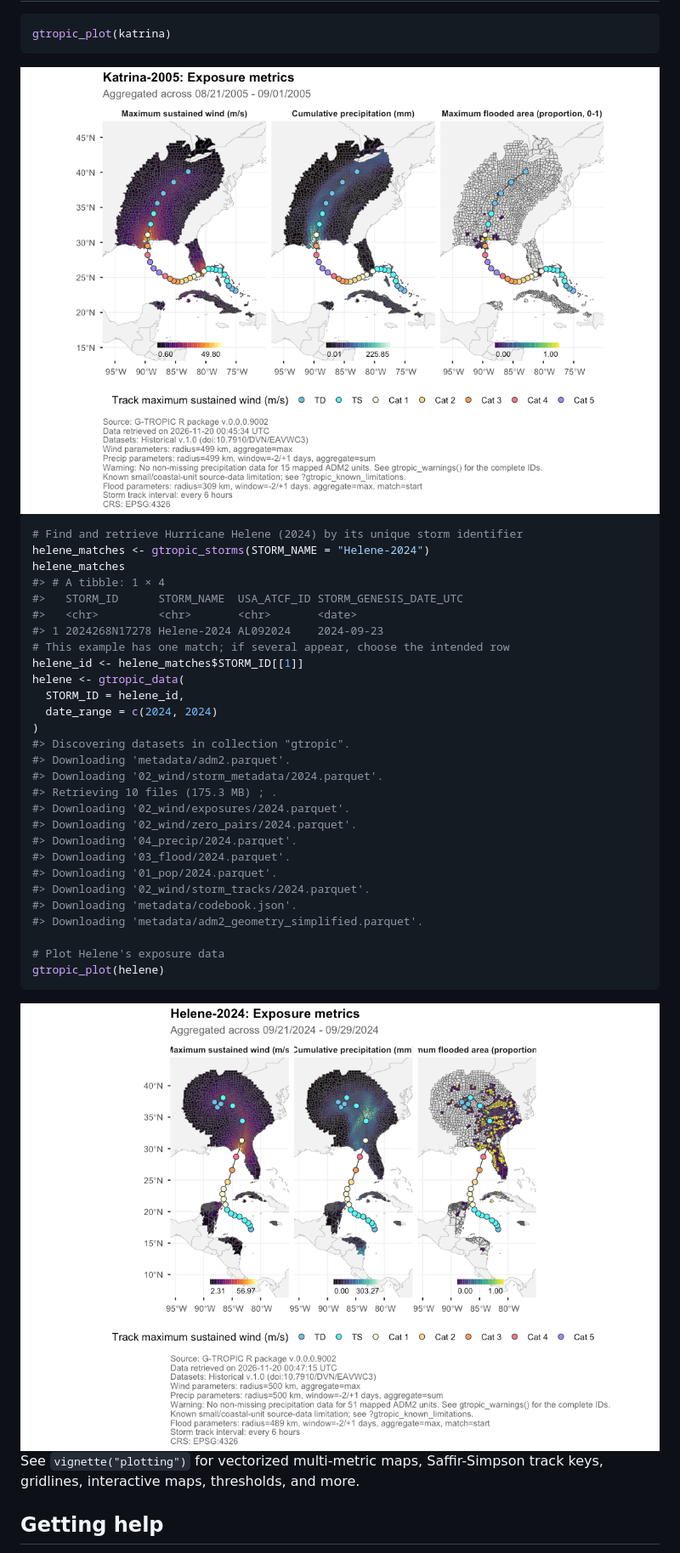
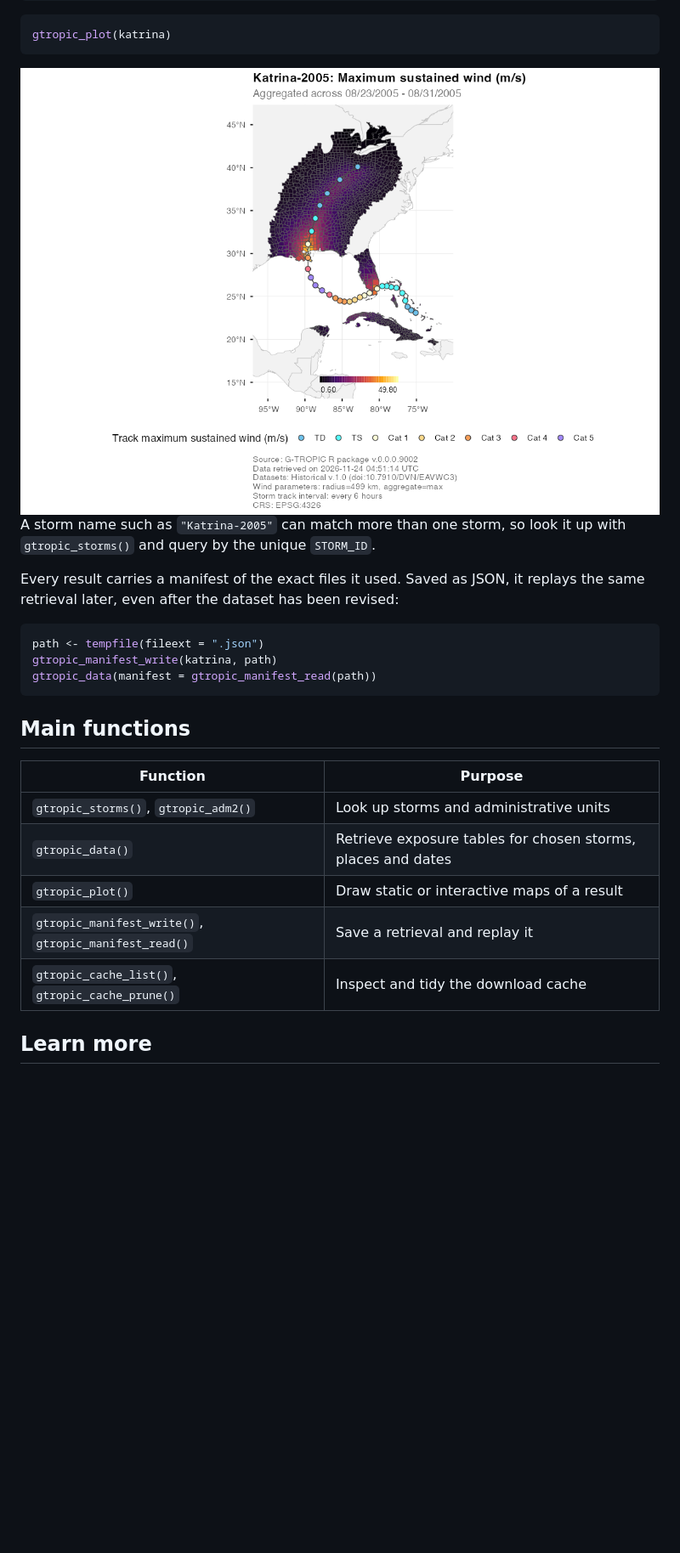
Before and after one commit to sparklabnyc/gtropic, a Markdown page: README.md, the part around one of its changes. Shown at 85% size. GitHub-like rendering; pictures changed too: man/figures/README-katrina-map-1.png (added), man/figures/README-unnamed-chunk-6-1.png (deleted), man/figures/README-unnamed-chunk-7-1.png (deleted); blank space fills up the shorter version.

````diff
--- a/README.md
+++ b/README.md
@@ -179,44 +67,30 @@ saveRDS(gtropic_manifest(katrina), "katrina-manifest.rds")
 gtropic_plot(katrina)
 ```
 
-<img src="man/figures/README-unnamed-chunk-6-1.png" alt="" width="100%" />
+<img src="man/figures/README-katrina-map-1.png" alt="Map of the eastern United States, Cuba and the Bahamas in which each administrative unit is shaded by the maximum sustained wind it received from Hurricane Katrina in August 2005, with the storm's track drawn on top and coloured by Saffir-Simpson category." width="100%" />
+
+A storm name such as `"Katrina-2005"` can match more than one storm, so
+look it up with `gtropic_storms()` and query by the unique `STORM_ID`.
+
+Every result carries a manifest of the exact files it used. Saved as
+JSON, it replays the same retrieval later, even after the dataset has
+been revised:
 
 ``` r
-# Find and retrieve Hurricane Helene (2024) by its unique storm identifier
-helene_matches <- gtropic_storms(STORM_NAME = "Helene-2024")
-helene_matches
-#> # A tibble: 1 × 4
-#>   STORM_ID      STORM_NAME  USA_ATCF_ID STORM_GENESIS_DATE_UTC
-#>   <chr>         <chr>       <chr>       <date>
-#> 1 2024268N17278 Helene-2024 AL092024    2024-09-23
-# This example has one match; if several appear, choose the intended row
-helene_id <- helene_matches$STORM_ID[[1]]
-helene <- gtropic_data(
-  STORM_ID = helene_id,
-  date_range = c(2024, 2024)
-)
-#> Discovering datasets in collection "gtropic".
-#> Downloading 'metadata/adm2.parquet'.
-#> Downloading '02_wind/storm_metadata/2024.parquet'.
-#> Retrieving 10 files (175.3 MB) ; .
-#> Downloading '02_wind/exposures/2024.parquet'.
-#> Downloading '02_wind/zero_pairs/2024.parquet'.
-#> Downloading '04_precip/2024.parquet'.
-#> Downloading '03_flood/2024.parquet'.
-#> Downloading '01_pop/2024.parquet'.
-#> Downloading '02_wind/storm_tracks/2024.parquet'.
-#> Downloading 'metadata/codebook.json'.
-#> Downloading 'metadata/adm2_geometry_simplified.parquet'.
-
-# Plot Helene's exposure data
-gtropic_plot(helene)
+path <- tempfile(fileext = ".json")
+gtropic_manifest_write(katrina, path)
+gtropic_data(manifest = gtropic_manifest_read(path))
 ```
 
-<img src="man/figures/README-unnamed-chunk-7-1.png" alt="" width="100%" />
+## Main functions
 
-See `vignette("plotting")` for vectorized multi-metric maps,
-Saffir-Simpson track keys, gridlines, interactive maps, thresholds, and
-more.
+| Function | Purpose |
+|----|----|
+| `gtropic_storms()`, `gtropic_adm2()` | Look up storms and administrative units |
+| `gtropic_data()` | Retrieve exposure tables for chosen storms, places and dates |
+| `gtropic_plot()` | Draw static or interactive maps of a result |
+| `gtropic_manifest_write()`, `gtropic_manifest_read()` | Save a retrieval and replay it |
+| `gtropic_cache_list()`, `gtropic_cache_prune()` | Inspect and tidy the download cache |
 
-## Getting help
+## Learn more
 
````
Also changed, not shown: other parts of README.md (+40 -170 lines), 2 other files.
